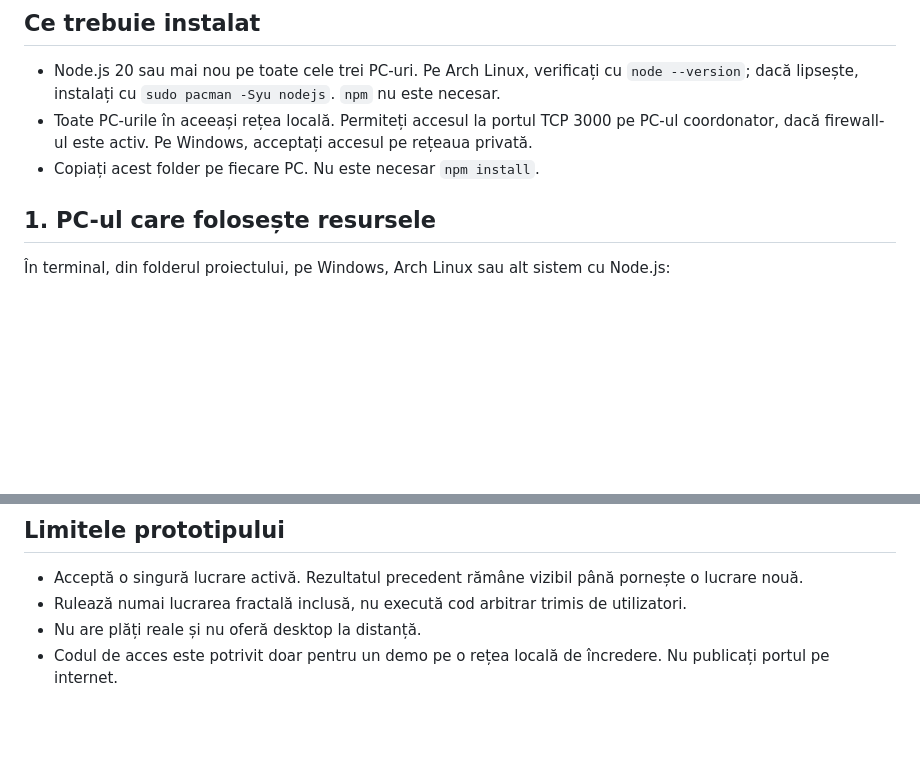
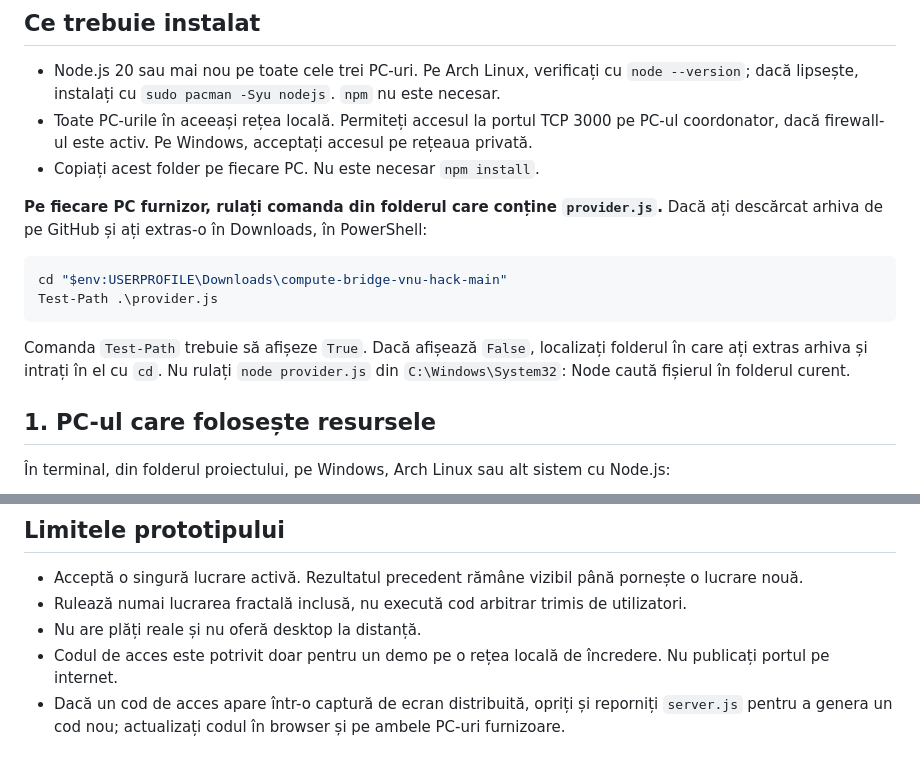
Before and after one commit to GoodSoup999/compute-bridge-vnu-hack, a Markdown page: README.md, 2 parts joined by grey strips. Rendered like a GitHub page; blank space fills up the shorter version.

Commit message:
Clarify provider startup directory and token rotation

````diff
--- a/README.md
+++ b/README.md
@@ -7,6 +7,15 @@ Două PC-uri furnizoare calculează în paralel bucăți dintr-o imagine fractal
 - Node.js 20 sau mai nou pe toate cele trei PC-uri. Pe Arch Linux, verificați cu `node --version`; dacă lipsește, instalați cu `sudo pacman -Syu nodejs`. `npm` nu este necesar.
 - Toate PC-urile în aceeași rețea locală. Permiteți accesul la portul TCP 3000 pe PC-ul coordonator, dacă firewall-ul este activ. Pe Windows, acceptați accesul pe rețeaua privată.
 - Copiați acest folder pe fiecare PC. Nu este necesar `npm install`.
+
+**Pe fiecare PC furnizor, rulați comanda din folderul care conține `provider.js`.** Dacă ați descărcat arhiva de pe GitHub și ați extras-o în Downloads, în PowerShell:
+
+```powershell
+cd "$env:USERPROFILE\Downloads\compute-bridge-vnu-hack-main"
+Test-Path .\provider.js
+```
+
+Comanda `Test-Path` trebuie să afișeze `True`. Dacă afișează `False`, localizați folderul în care ați extras arhiva și intrați în el cu `cd`. Nu rulați `node provider.js` din `C:\Windows\System32`: Node caută fișierul în folderul curent.
 
 ## 1. PC-ul care folosește resursele
 
@@ -50,3 +59,4 @@ Estimarea costului este `suma(timp CPU pe slot × preț orar al PC-ului / număr
 - Rulează numai lucrarea fractală inclusă, nu execută cod arbitrar trimis de utilizatori.
 - Nu are plăți reale și nu oferă desktop la distanță.
 - Codul de acces este potrivit doar pentru un demo pe o rețea locală de încredere. Nu publicați portul pe internet.
+- Dacă un cod de acces apare într-o captură de ecran distribuită, opriți și reporniți `server.js` pentru a genera un cod nou; actualizați codul în browser și pe ambele PC-uri furnizoare.
````
